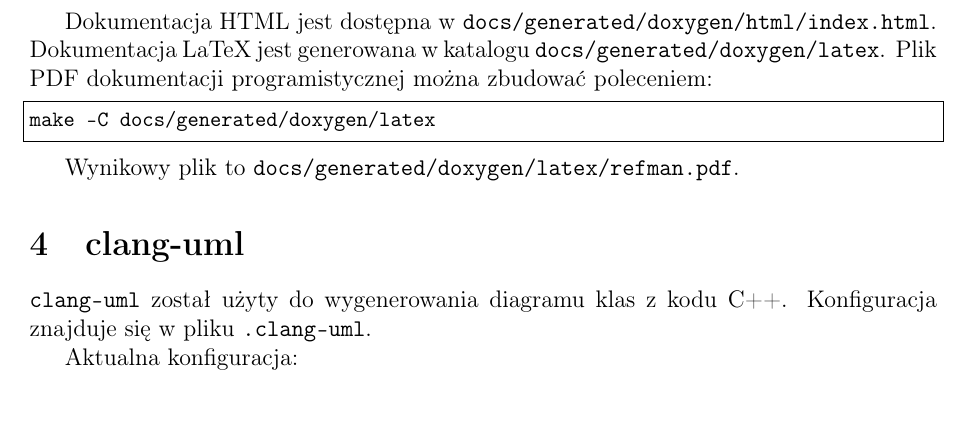
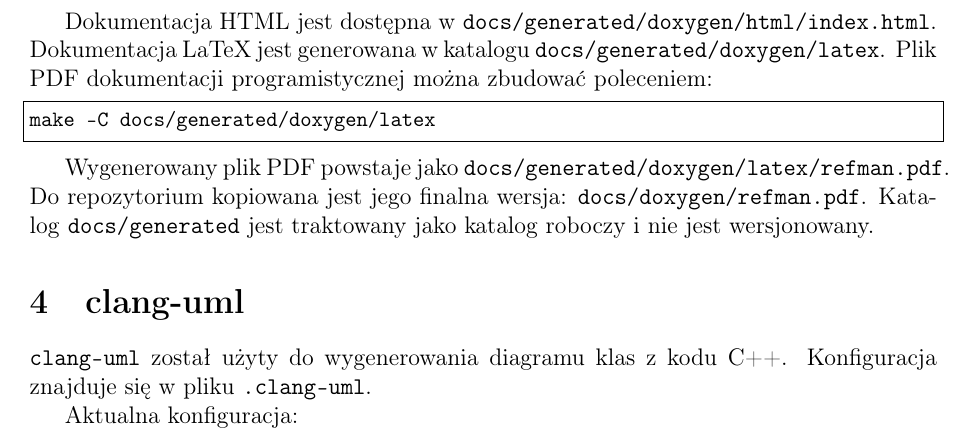
Before and after one commit to Feijhoaaaaa/Sudoku_Game, a LaTeX document (docs/tools_used.tex): part of page 3 of 4, cut so that both start at the same text. Compiled offline with pdfLaTeX.

Commit message:
Add Doxygen PDF documentation

```diff
--- a/docs/tools_used.tex
+++ b/docs/tools_used.tex
@@ -121,7 +121,11 @@ można zbudować poleceniem:
 make -C docs/generated/doxygen/latex
 \end{lstlisting}
 
-Wynikowy plik to \texttt{docs/generated/doxygen/latex/refman.pdf}.
+Wygenerowany plik PDF powstaje jako
+\texttt{docs/generated/doxygen/latex/refman.pdf}. Do repozytorium kopiowana jest
+jego finalna wersja: \texttt{docs/doxygen/refman.pdf}. Katalog
+\texttt{docs/generated} jest traktowany jako katalog roboczy i nie jest
+wersjonowany.
 
 \section{clang-uml}
 
```
Also changed, not shown: README.md, docs/tools_used.pdf, 2 other files.
